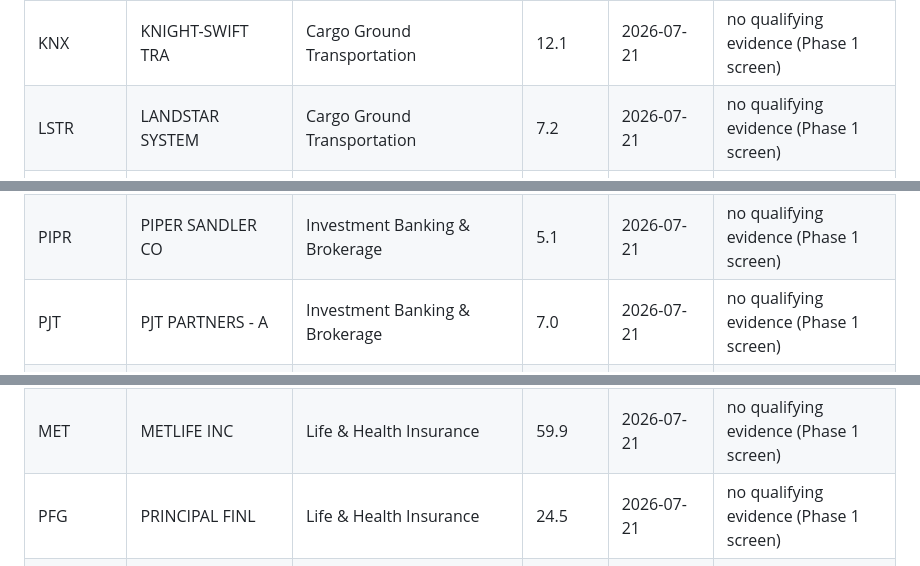
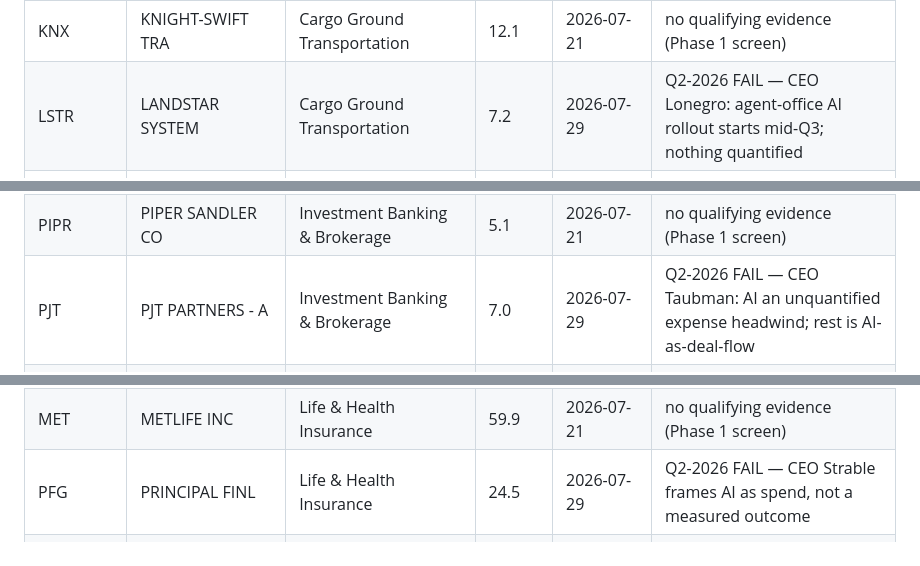
Before and after one commit to danielrianhard/tcm-ai-efficiency, a Markdown page: data/ledger.md, 3 parts joined by grey strips. Drawn GitHub-style.

Commit message:
Mirror 29 Jul screen verdicts into ledger.md watch-universe table

```diff
--- a/data/ledger.md
+++ b/data/ledger.md
@@ -122,7 +122,7 @@ Screened in Phase 1 with no qualifying evidence as of 2026-07-21. The daily scan
 | FDXF | FEDEX FREIGHT HO | Cargo Ground Transportation | 22.1 | 2026-07-21 | no qualifying evidence (Phase 1 screen) |
 | JBHT | HUNT (JB) TRANS | Cargo Ground Transportation | 26.7 | 2026-07-21 | no qualifying evidence (Phase 1 screen) |
 | KNX | KNIGHT-SWIFT TRA | Cargo Ground Transportation | 12.1 | 2026-07-21 | no qualifying evidence (Phase 1 screen) |
-| LSTR | LANDSTAR SYSTEM | Cargo Ground Transportation | 7.2 | 2026-07-21 | no qualifying evidence (Phase 1 screen) |
+| LSTR | LANDSTAR SYSTEM | Cargo Ground Transportation | 7.2 | 2026-07-29 | Q2-2026 FAIL — CEO Lonegro: agent-office AI rollout starts mid-Q3; nothing quantified |
 | ODFL | OLD DOMINION FRT | Cargo Ground Transportation | 48.4 | 2026-07-21 | no qualifying evidence (Phase 1 screen) |
 | R | RYDER SYSTEM INC | Cargo Ground Transportation | 10.3 | 2026-07-21 | no qualifying evidence (Phase 1 screen) |
 | SAIA | SAIA INC | Cargo Ground Transportation | 11.5 | 2026-07-21 | no qualifying evidence (Phase 1 screen) |
@@ -291,7 +291,7 @@ Screened in Phase 1 with no qualifying evidence as of 2026-07-21. The daily scan
 | MC | MOELIS & CO-CL A | Investment Banking & Brokerage | 5.0 | 2026-07-21 | no qualifying evidence (Phase 1 screen) |
 | MRX | MAREX GROUP LTD | Investment Banking & Brokerage | 4.7 | 2026-07-21 | no qualifying evidence (Phase 1 screen) |
 | PIPR | PIPER SANDLER CO | Investment Banking & Brokerage | 5.1 | 2026-07-21 | no qualifying evidence (Phase 1 screen) |
-| PJT | PJT PARTNERS - A | Investment Banking & Brokerage | 7.0 | 2026-07-21 | no qualifying evidence (Phase 1 screen) |
+| PJT | PJT PARTNERS - A | Investment Banking & Brokerage | 7.0 | 2026-07-29 | Q2-2026 FAIL — CEO Taubman: AI an unquantified expense headwind; rest is AI-as-deal-flow |
 | RJF | RAYMOND JAMES | Investment Banking & Brokerage | 32.5 | 2026-07-21 | no qualifying evidence (Phase 1 screen) |
 | SF | STIFEL FINANCIAL | Investment Banking & Brokerage | 11.5 | 2026-07-21 | no qualifying evidence (Phase 1 screen) |
 | SNEX | STONEX GROUP INC | Investment Banking & Brokerage | 8.9 | 2026-07-21 | no qualifying evidence (Phase 1 screen) |
@@ -305,7 +305,7 @@ Screened in Phase 1 with no qualifying evidence as of 2026-07-21. The daily scan
 | IAG·CN | IA FINANCIAL COR | Life & Health Insurance | 18.0 | 2026-07-21 | no qualifying evidence (Phase 1 screen) |
 | LNC | LINCOLN NATL CRP | Life & Health Insurance | 7.8 | 2026-07-21 | no qualifying evidence (Phase 1 screen) |
 | MET | METLIFE INC | Life & Health Insurance | 59.9 | 2026-07-21 | no qualifying evidence (Phase 1 screen) |
-| PFG | PRINCIPAL FINL | Life & Health Insurance | 24.5 | 2026-07-21 | no qualifying evidence (Phase 1 screen) |
+| PFG | PRINCIPAL FINL | Life & Health Insurance | 24.5 | 2026-07-29 | Q2-2026 FAIL — CEO Strable frames AI as spend, not a measured outcome |
 | POW·CN | POWER CORP CDA | Life & Health Insurance | 56.1 | 2026-07-21 | no qualifying evidence (Phase 1 screen) |
 | PRI | PRIMERICA INC | Life & Health Insurance | 9.7 | 2026-07-21 | no qualifying evidence (Phase 1 screen) |
 | PRU | PRUDENTL FINL | Life & Health Insurance | 40.3 | 2026-07-21 | no qualifying evidence (Phase 1 screen) |
```
Also changed, not shown: other parts of data/ledger.md (+1 -1 lines).
